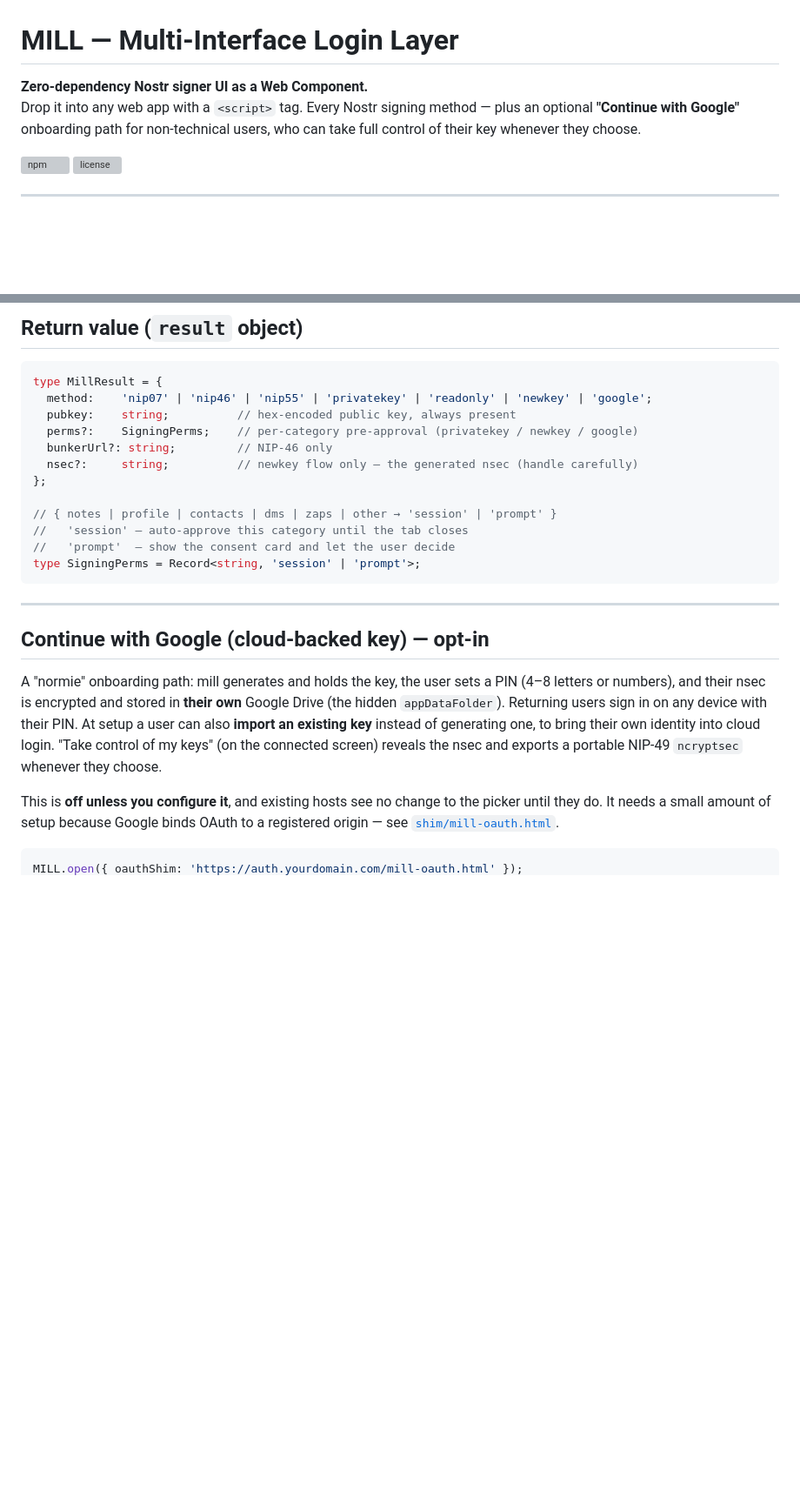
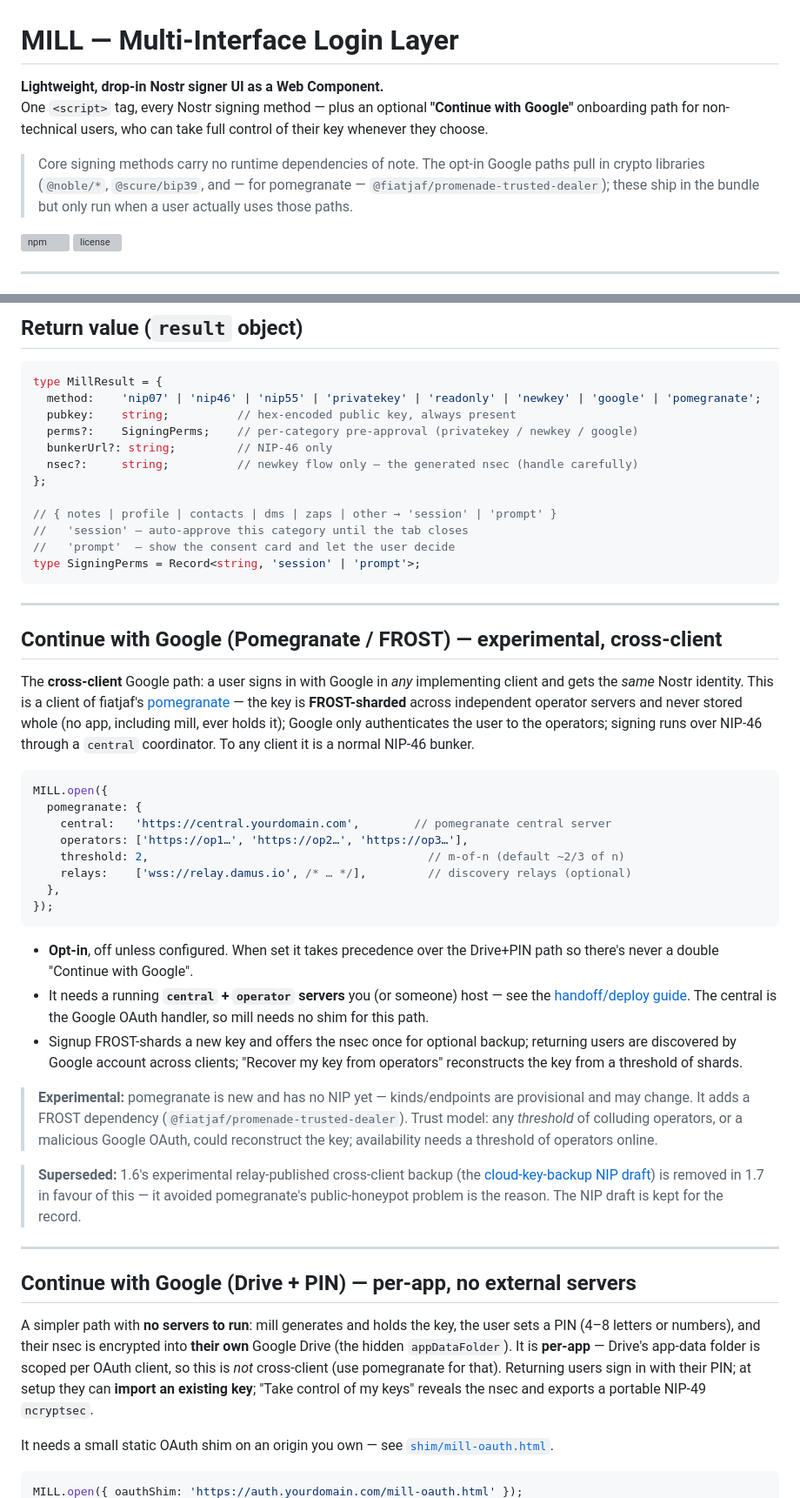
Before and after one commit to 0ceanSlim/nostr-mill, a Markdown page: README.md, 2 parts joined by grey strips. Shown at 87% size. Rendered like a GitHub page; blank space fills up the shorter version; grey boxes are pictures that could not be loaded.

````diff
--- a/README.md
+++ b/README.md
@@ -1,9 +1,14 @@
 # MILL — Multi-Interface Login Layer
 
-**Zero-dependency Nostr signer UI as a Web Component.**
-Drop it into any web app with a `<script>` tag. Every Nostr signing method — plus an
-optional **"Continue with Google"** onboarding path for non-technical users, who can
-take full control of their key whenever they choose.
+**Lightweight, drop-in Nostr signer UI as a Web Component.**
+One `<script>` tag, every Nostr signing method — plus an optional
+**"Continue with Google"** onboarding path for non-technical users, who can take
+full control of their key whenever they choose.
+
+> Core signing methods carry no runtime dependencies of note. The opt-in Google
+> paths pull in crypto libraries (`@noble/*`, `@scure/bip39`, and — for
+> pomegranate — `@fiatjaf/promenade-trusted-dealer`); these ship in the bundle
+> but only run when a user actually uses those paths.
 
 [![npm](https://img.shields.io/npm/v/nostr-mill)](https://www.npmjs.com/package/nostr-mill)
 [![license](https://img.shields.io/npm/l/nostr-mill)](LICENSE)
@@ -262,7 +266,7 @@ MILL.open({ theme: brandTheme({ accent: '#7c3aed', radius: '6px' }) });
 
 ```ts
 type MillResult = {
-  method:    'nip07' | 'nip46' | 'nip55' | 'privatekey' | 'readonly' | 'newkey' | 'google';
+  method:    'nip07' | 'nip46' | 'nip55' | 'privatekey' | 'readonly' | 'newkey' | 'google' | 'pomegranate';
   pubkey:    string;          // hex-encoded public key, always present
   perms?:    SigningPerms;    // per-category pre-approval (privatekey / newkey / google)
   bunkerUrl?: string;         // NIP-46 only
@@ -277,19 +281,61 @@ type SigningPerms = Record<string, 'session' | 'prompt'>;
 
 ---
 
-## Continue with Google (cloud-backed key) — opt-in
+## Continue with Google (Pomegranate / FROST) — experimental, cross-client
 
-A "normie" onboarding path: mill generates and holds the key, the user sets a
-PIN (4–8 letters or numbers), and their nsec is encrypted and stored in **their
-own** Google Drive (the hidden `appDataFolder`). Returning users sign in on any
-device with their PIN. At setup a user can also **import an existing key**
-instead of generating one, to bring their own identity into cloud login.
-"Take control of my keys" (on the connected screen) reveals the nsec and exports
-a portable NIP-49 `ncryptsec` whenever they choose.
+The **cross-client** Google path: a user signs in with Google in *any*
+implementing client and gets the *same* Nostr identity. This is a client of
+fiatjaf's [pomegranate](https://fiatjaf.com/pomegranate) — the key is
+**FROST-sharded** across independent operator servers and never stored whole (no
+app, including mill, ever holds it); Google only authenticates the user to the
+operators; signing runs over NIP-46 through a `central` coordinator. To any
+client it is a normal NIP-46 bunker.
 
-This is **off unless you configure it**, and existing hosts see no change to the
-picker until they do. It needs a small amount of setup because Google binds
-OAuth to a registered origin — see [`shim/mill-oauth.html`](shim/mill-oauth.html).
+```js
+MILL.open({
+  pomegranate: {
+    central:   'https://central.yourdomain.com',        // pomegranate central server
+    operators: ['https://op1…', 'https://op2…', 'https://op3…'],
+    threshold: 2,                                         // m-of-n (default ~2/3 of n)
+    relays:    ['wss://relay.damus.io', /* … */],         // discovery relays (optional)
+  },
+});
+```
+
+- **Opt-in**, off unless configured. When set it takes precedence over the
+  Drive+PIN path so there's never a double "Continue with Google".
+- It needs a running **`central` + `operator` servers** you (or someone) host —
+  see the [handoff/deploy guide](docs/pomegranate-deploy.md). The central is the
+  Google OAuth handler, so mill needs no shim for this path.
+- Signup FROST-shards a new key and offers the nsec once for optional backup;
+  returning users are discovered by Google account across clients; "Recover my
+  key from operators" reconstructs the key from a threshold of shards.
+
+> **Experimental:** pomegranate is new and has no NIP yet — kinds/endpoints are
+> provisional and may change. It adds a FROST dependency
+> (`@fiatjaf/promenade-trusted-dealer`). Trust model: any *threshold* of
+> colluding operators, or a malicious Google OAuth, could reconstruct the key;
+> availability needs a threshold of operators online.
+
+> **Superseded:** 1.6's experimental relay-published cross-client backup (the
+> [cloud-key-backup NIP draft](docs/nip-cloud-key-backup.md)) is removed in 1.7
+> in favour of this — it avoided pomegranate's public-honeypot problem is the
+> reason. The NIP draft is kept for the record.
+
+---
+
+## Continue with Google (Drive + PIN) — per-app, no external servers
+
+A simpler path with **no servers to run**: mill generates and holds the key, the
+user sets a PIN (4–8 letters or numbers), and their nsec is encrypted into
+**their own** Google Drive (the hidden `appDataFolder`). It is **per-app** —
+Drive's app-data folder is scoped per OAuth client, so this is *not* cross-client
+(use pomegranate for that). Returning users sign in with their PIN; at setup they
+can **import an existing key**; "Take control of my keys" reveals the nsec and
+exports a portable NIP-49 `ncryptsec`.
+
+It needs a small static OAuth shim on an origin you own —
+see [`shim/mill-oauth.html`](shim/mill-oauth.html).
 
 ```js
 MILL.open({ oauthShim: 'https://auth.yourdomain.com/mill-oauth.html' });
````
Also changed, not shown: other parts of README.md (+10 -42 lines), docs/nip-cloud-key-backup.md (+10 -1 lines).
